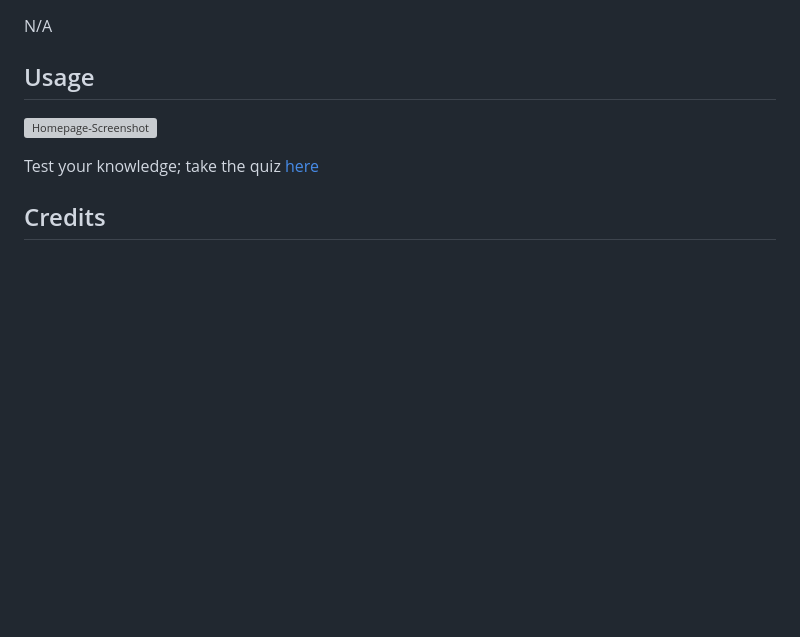
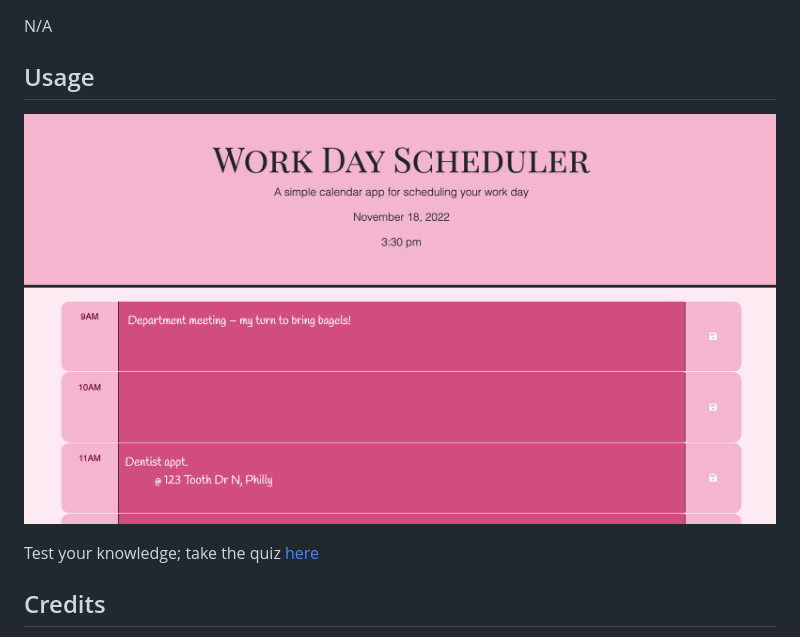
Before and after one commit to ChelsRunnn/work-day-scheduler, a Markdown page: README.md, the part around the change. GitHub-like rendering; pictures changed too: Assets/WorkDaySchedulerScreenshot.png (added); blank space fills up the shorter version; grey boxes are pictures that could not be loaded.

Commit message:
readme brief removed, screenshot added

```diff
--- a/README.md
+++ b/README.md
@@ -20,7 +20,7 @@ N/A
 
 ## Usage
 
-![Homepage-Screenshot](assets/)
+![Homepage-Screenshot](./Assets/WorkDaySchedulerScreenshot.png)
 
 Test your knowledge; take the quiz [here](https://chelsrunnn.github.io/work-day-scheduler/)
 
```
Also changed, not shown: README_brief.md (deleted, +0 -99 lines), 1 other file.
